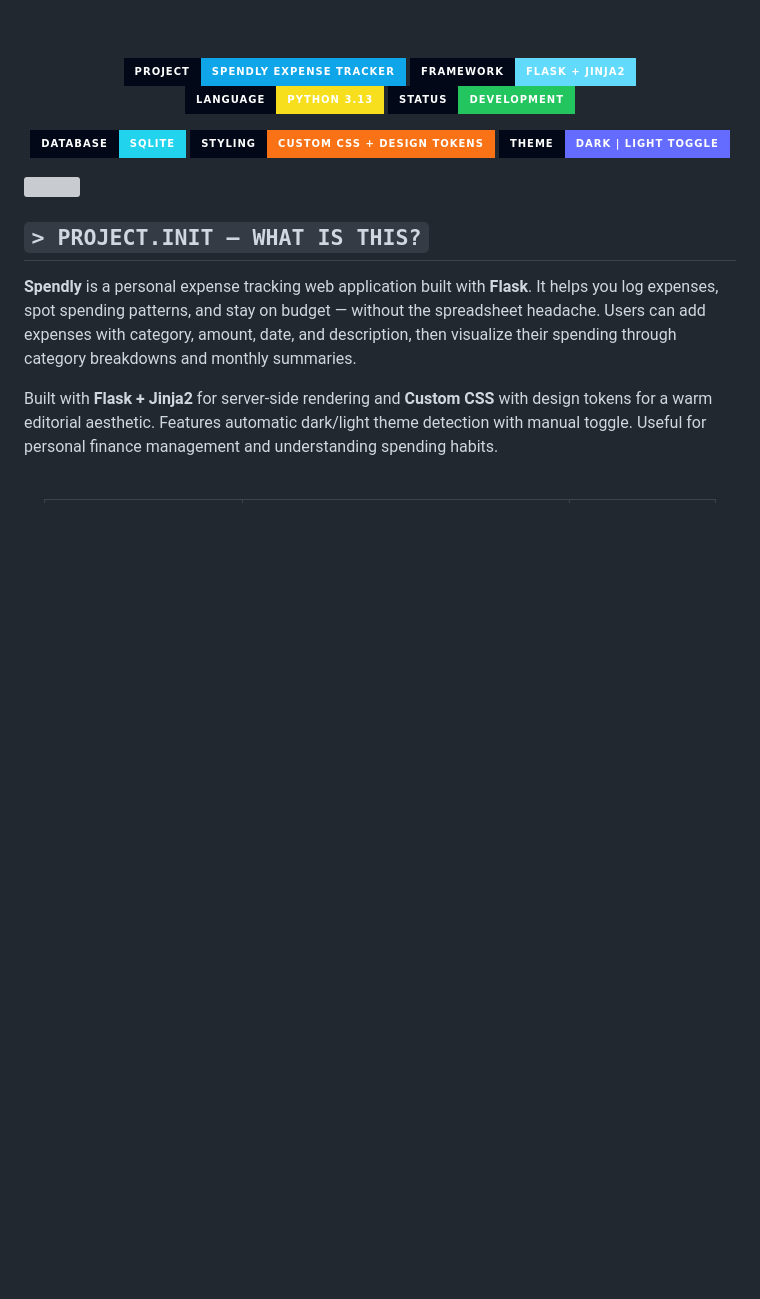
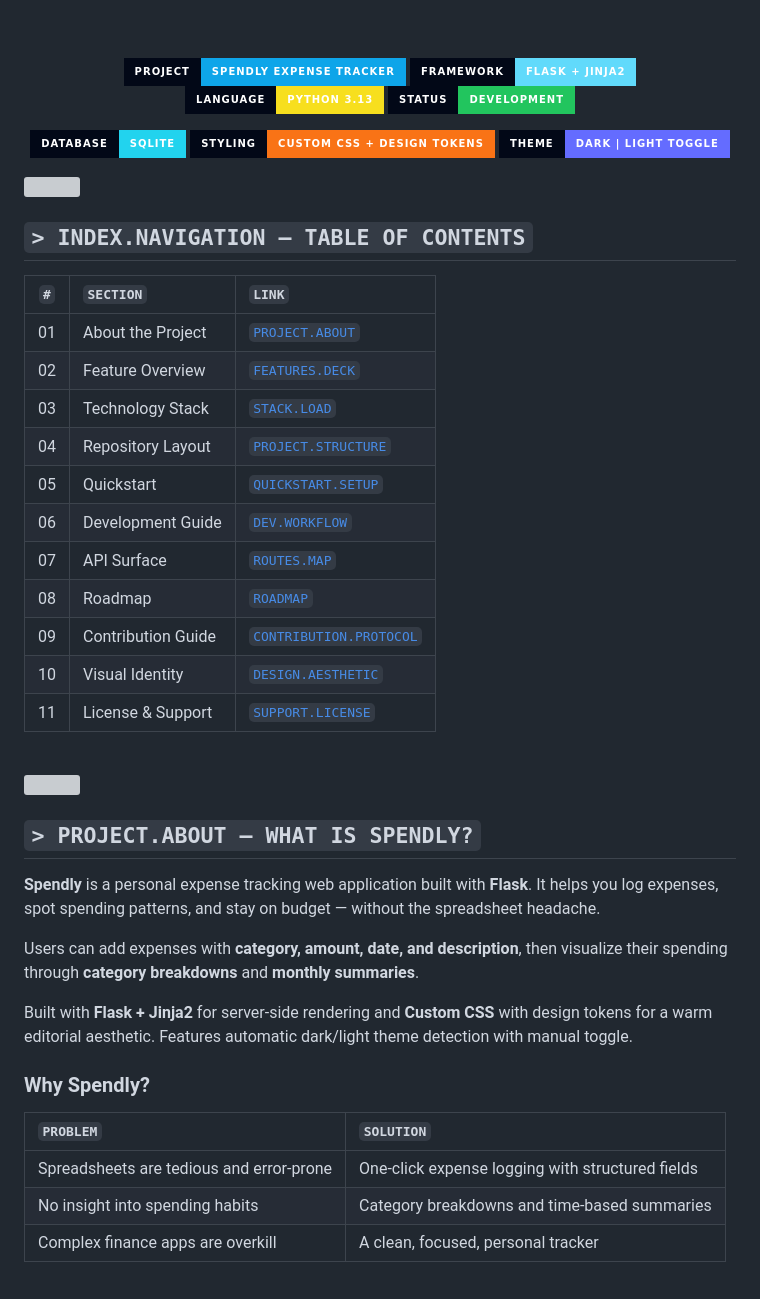
Before and after one commit to salik702/Expense-Tracker, a Markdown page: README.md, the part around one of its changes. Drawn GitHub-style; badges without logos; blank space fills up the shorter version; grey boxes are pictures that could not be loaded.

```diff
--- a/README.md
+++ b/README.md
@@ -29,11 +29,43 @@
 
 <img src="https://raw.githubusercontent.com/andreasbm/readme/master/assets/lines/aqua.png" width="100%"/>
 
-## `> PROJECT.INIT — WHAT IS THIS?`
+<!-- ===================== TABLE OF CONTENTS ===================== -->
 
-**Spendly** is a personal expense tracking web application built with **Flask**. It helps you log expenses, spot spending patterns, and stay on budget — without the spreadsheet headache. Users can add expenses with category, amount, date, and description, then visualize their spending through category breakdowns and monthly summaries.
+## `> INDEX.NAVIGATION — TABLE OF CONTENTS`
 
-Built with **Flask + Jinja2** for server-side rendering and **Custom CSS** with design tokens for a warm editorial aesthetic. Features automatic dark/light theme detection with manual toggle. Useful for personal finance management and understanding spending habits.
+| `#` | `SECTION` | `LINK` |
+| :-: | :-------- | :----- |
+| 01 | About the Project | [`PROJECT.ABOUT`](#-projectabout--what-is-spendly) |
+| 02 | Feature Overview | [`FEATURES.DECK`](#-featuresdeck--key-capabilities) |
+| 03 | Technology Stack | [`STACK.LOAD`](#-stackload--technologies) |
+| 04 | Repository Layout | [`PROJECT.STRUCTURE`](#-projectstructure--repo-layout) |
+| 05 | Quickstart | [`QUICKSTART.SETUP`](#-quickstartsetup--get-running-in-5-minutes) |
+| 06 | Development Guide | [`DEV.WORKFLOW`](#-devworkflow--tests--commands) |
+| 07 | API Surface | [`ROUTES.MAP`](#-routesmap--available-endpoints) |
+| 08 | Roadmap | [`ROADMAP`](#-roadmap--future-work) |
+| 09 | Contribution Guide | [`CONTRIBUTION.PROTOCOL`](#-contributionprotocol--how-to-help) |
+| 10 | Visual Identity | [`DESIGN.AESTHETIC`](#-designaesthetic--visual-identity) |
+| 11 | License & Support | [`SUPPORT.LICENSE`](#-supportlicense--star--report--follow) |
 
 <br/>
 
+<img src="https://raw.githubusercontent.com/andreasbm/readme/master/assets/lines/aqua.png" width="100%"/>
+
+<!-- ===================== 01. ABOUT ===================== -->
+
+## `> PROJECT.ABOUT — WHAT IS SPENDLY?`
+
+**Spendly** is a personal expense tracking web application built with **Flask**. It helps you log expenses, spot spending patterns, and stay on budget — without the spreadsheet headache.
+
+Users can add expenses with **category, amount, date, and description**, then visualize their spending through **category breakdowns** and **monthly summaries**.
+
+Built with **Flask + Jinja2** for server-side rendering and **Custom CSS** with design tokens for a warm editorial aesthetic. Features automatic dark/light theme detection with manual toggle.
+
+### Why Spendly?
+
+| `PROBLEM` | `SOLUTION` |
+| :-------- | :--------- |
+| Spreadsheets are tedious and error-prone | One-click expense logging with structured fields |
+| No insight into spending habits | Category breakdowns and time-based summaries |
+| Complex finance apps are overkill | A clean, focused, personal tracker |
+
```
Also changed, not shown: other parts of README.md (+124 -46 lines).
